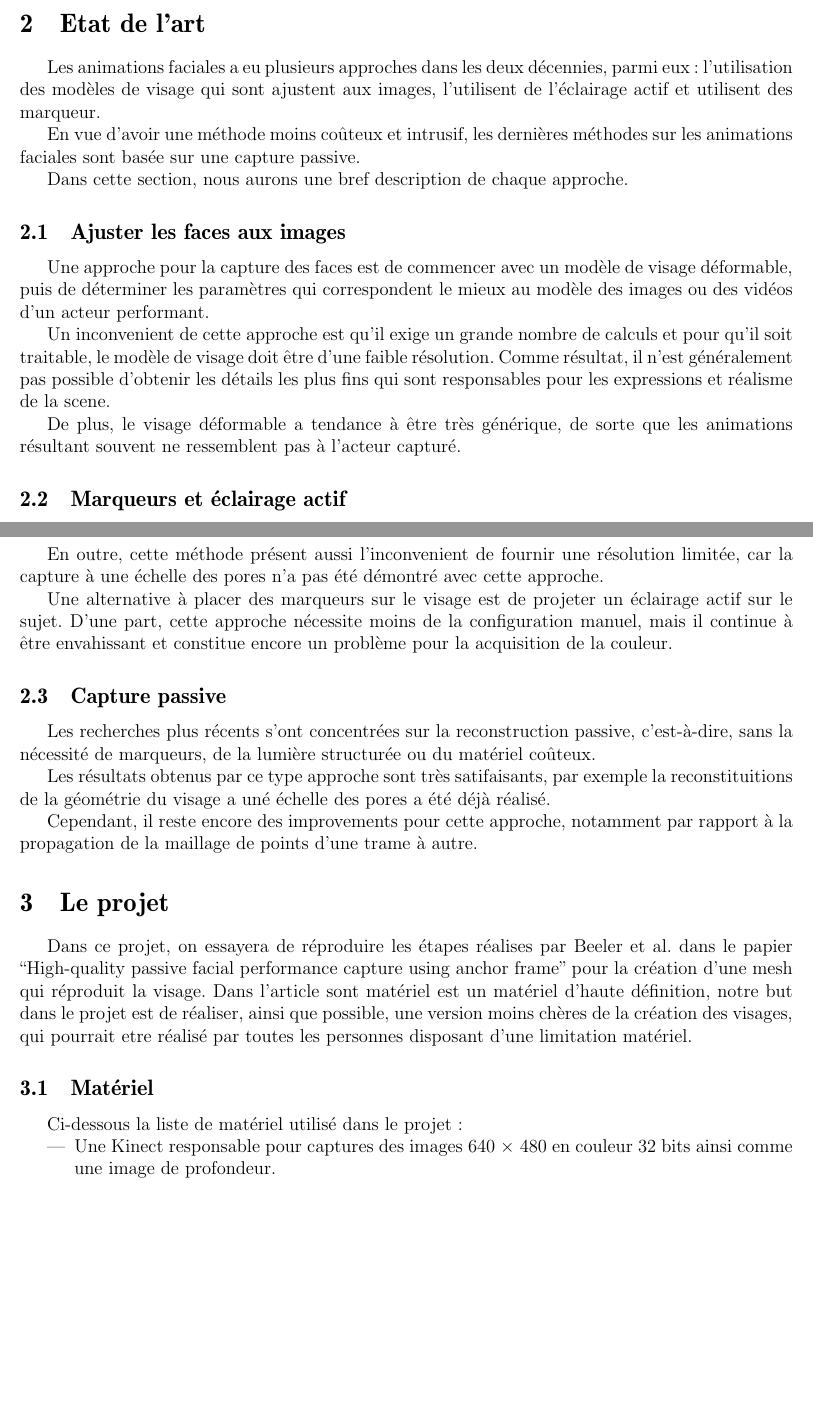
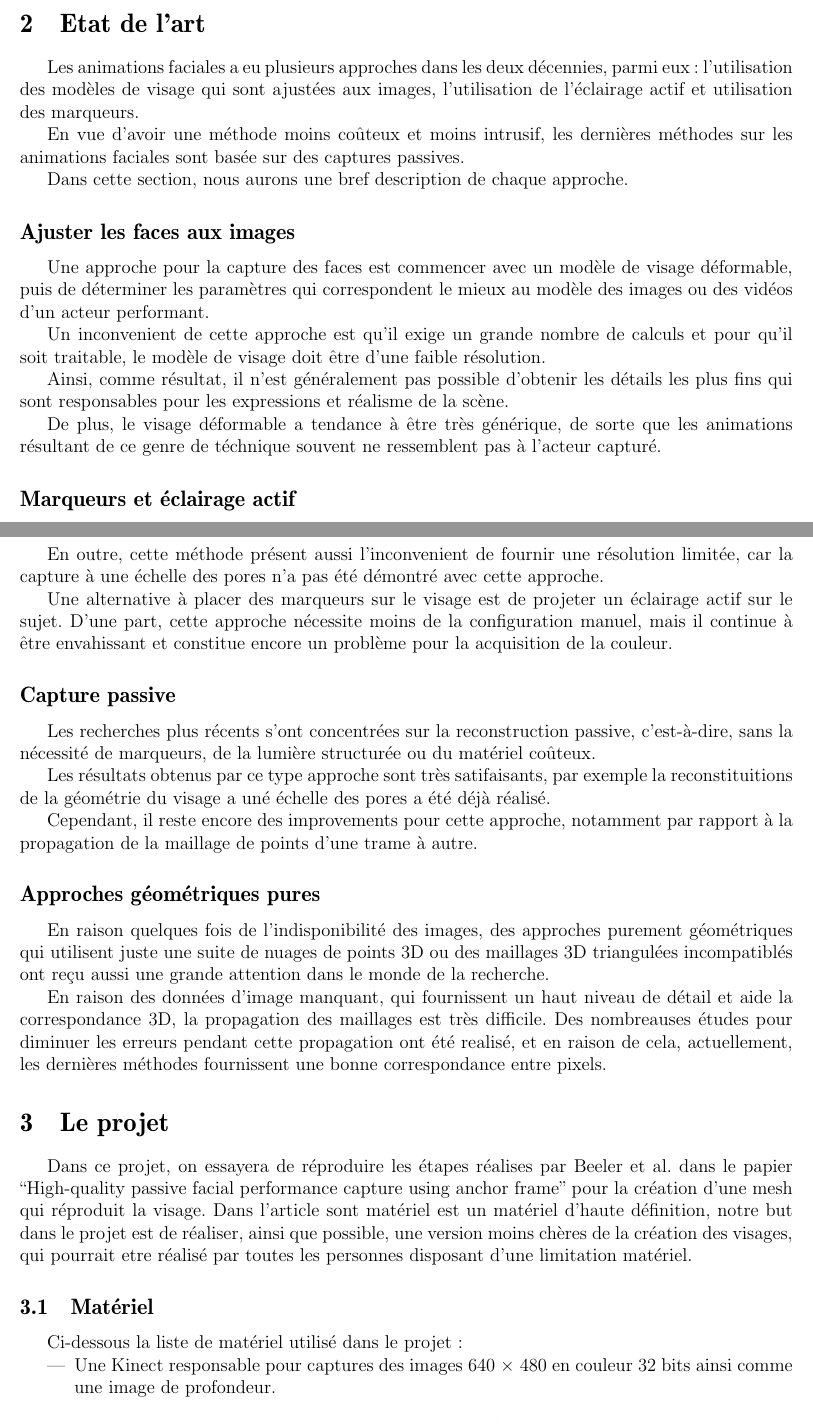
Before and after one commit to tiagochst/PIM2013, a LaTeX paper (report/doc/pim.tex): two parts of pages 4 and 5 of 13, joined at a grey line, cut so that both start at the same text, the shorter picture padded with empty space. Compiled offline with pdfLaTeX.

Commit message:
Adding bref part of pure geometric approaches

```diff
--- a/report/doc/pim.tex
+++ b/report/doc/pim.tex
@@ -109,31 +109,34 @@ plus accessibles à la majorité des personnes, comme par exemple une Kinect.
 \section{Etat de l'art}
 
 Les animations faciales a eu plusieurs approches dans les deux décennies,
-parmi eux: l'utilisation des modèles de visage qui sont ajustent aux images,
-l'utilisent de l'éclairage actif et utilisent des marqueur.
+parmi eux: l'utilisation des modèles de visage qui sont ajustées aux images,
+l'utilisation de l'éclairage actif et utilisation des marqueurs.
 
-En vue d'avoir une méthode moins coûteux et intrusif, les dernières
-méthodes sur les animations faciales sont basée sur une capture
-passive.
+En vue d'avoir une méthode moins coûteux et moins intrusif, les dernières
+méthodes sur les animations faciales sont basée sur des captures passives.
 
 % dont la configuration est presque entièrement automatiques.   [Bradley et al. 2010; Popa et al. 2010].
 
-Dans cette section, nous aurons une bref description de chaque approche.
+Dans cette section, nous aurons une bref description de chaque
+approche.
 
-\subsection{Ajuster les faces aux images}
-Une approche pour la capture des faces est de commencer avec un modèle
+\subsection*{Ajuster les faces aux images}
+Une approche pour la capture des faces est commencer avec un modèle
 de visage déformable, puis de déterminer les paramètres qui
 correspondent le mieux au modèle des images ou des vidéos d'un acteur
 performant.
 
-Un inconvenient de cette approche est qu'il exige un grande nombre de calculs et pour qu'il soit traitable, le modèle de visage doit être d'une faible résolution.
-Comme résultat, il n'est généralement pas possible d'obtenir les
+Un inconvenient de cette approche est qu'il exige un grande nombre de
+calculs et pour qu'il soit traitable, le modèle de visage doit être
+d'une faible résolution.
+
+Ainsi, comme résultat, il n'est généralement pas possible d'obtenir les
 détails les plus fins qui sont responsables pour les expressions et
-réalisme de la scene.
+réalisme de la scène.
 
 De plus, le visage déformable a tendance à être très générique, de
-sorte que les animations résultant souvent ne ressemblent pas à
-l'acteur capturé.
+sorte que les animations résultant de ce genre de téchnique souvent ne
+ressemblent pas à l'acteur capturé.
 
-\subsection{Marqueurs et éclairage actif}
+\subsection*{Marqueurs et éclairage actif}
 
@@ -159,7 +162,7 @@ un éclairage actif sur le sujet. D'une part, cette approche nécessite
 moins de la configuration manuel, mais il continue à être envahissant
 et constitue encore un problème pour la acquisition de la couleur.
 
-\subsection{Capture passive }
+\subsection*{Capture passive }
 
 Les recherches plus récents s'ont concentrées sur la reconstruction
 passive, c'est-à-dire, sans la nécessité de marqueurs, de la lumière
@@ -172,6 +175,20 @@ des pores a été déjà réalisé.
 Cependant, il reste encore des improvements pour cette approche,
 notamment par rapport à la propagation de la maillage de points d'une
 trame à autre.
+
+\subsection*{Approches géométriques pures}
+
+En raison quelques fois de l'indisponibilité des images, des approches purement
+géométriques qui utilisent juste une suite de nuages de points 3D ou
+des maillages 3D triangulées incompatiblés ont reçu aussi une grande attention
+dans le monde de la recherche.
+
+En raison des données d'image manquant, qui fournissent un haut niveau
+de détail et aide la correspondance 3D, la propagation des maillages
+est très difficile. Des nombreauses études pour diminuer les erreurs
+pendant cette propagation ont été realisé, et en raison de cela,
+actuellement, les dernières méthodes fournissent une bonne
+correspondance entre pixels. % recent work by Sharf et al. [2008]
 
 \section{Le projet}
 
```
Also changed, not shown: report/doc/pim.tex (2 more changed lines).
